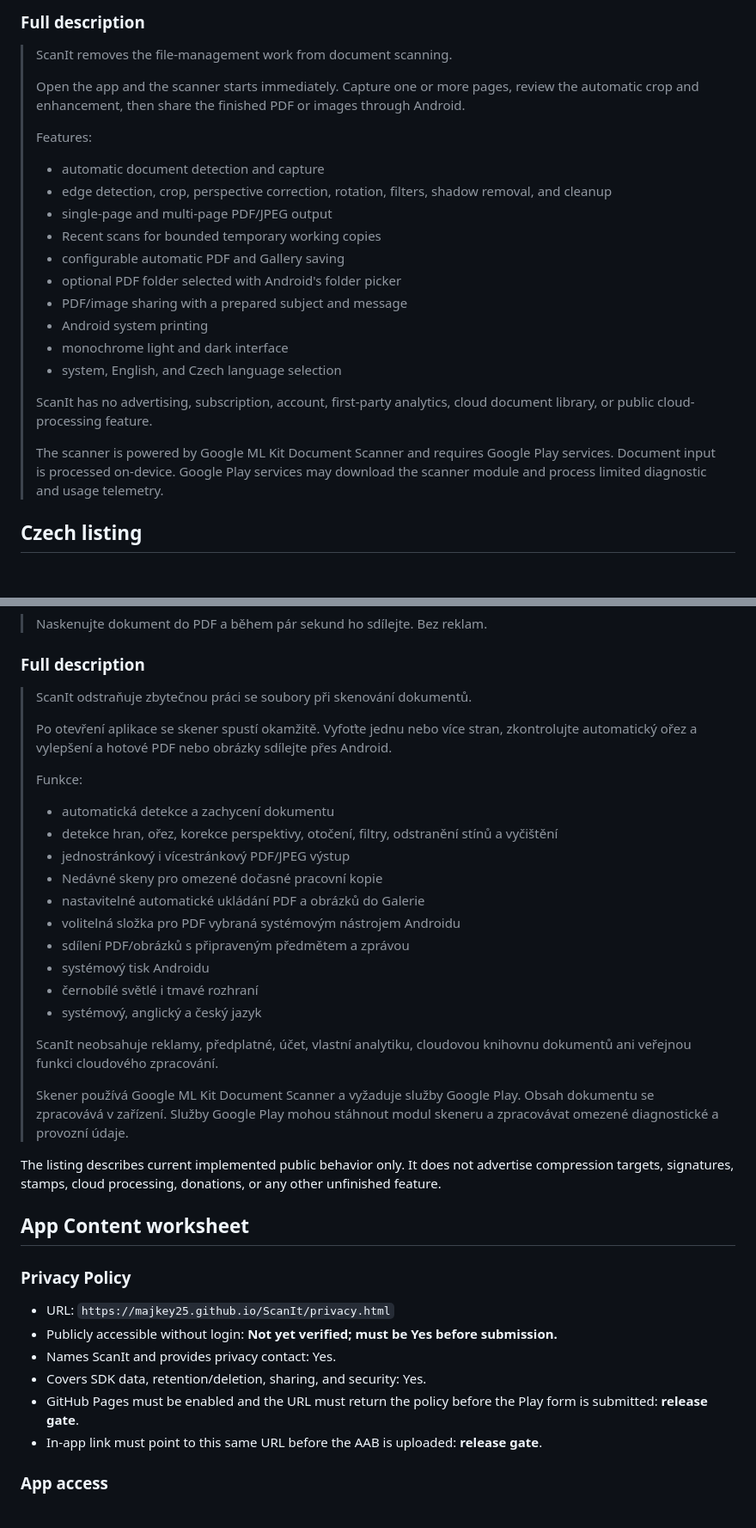
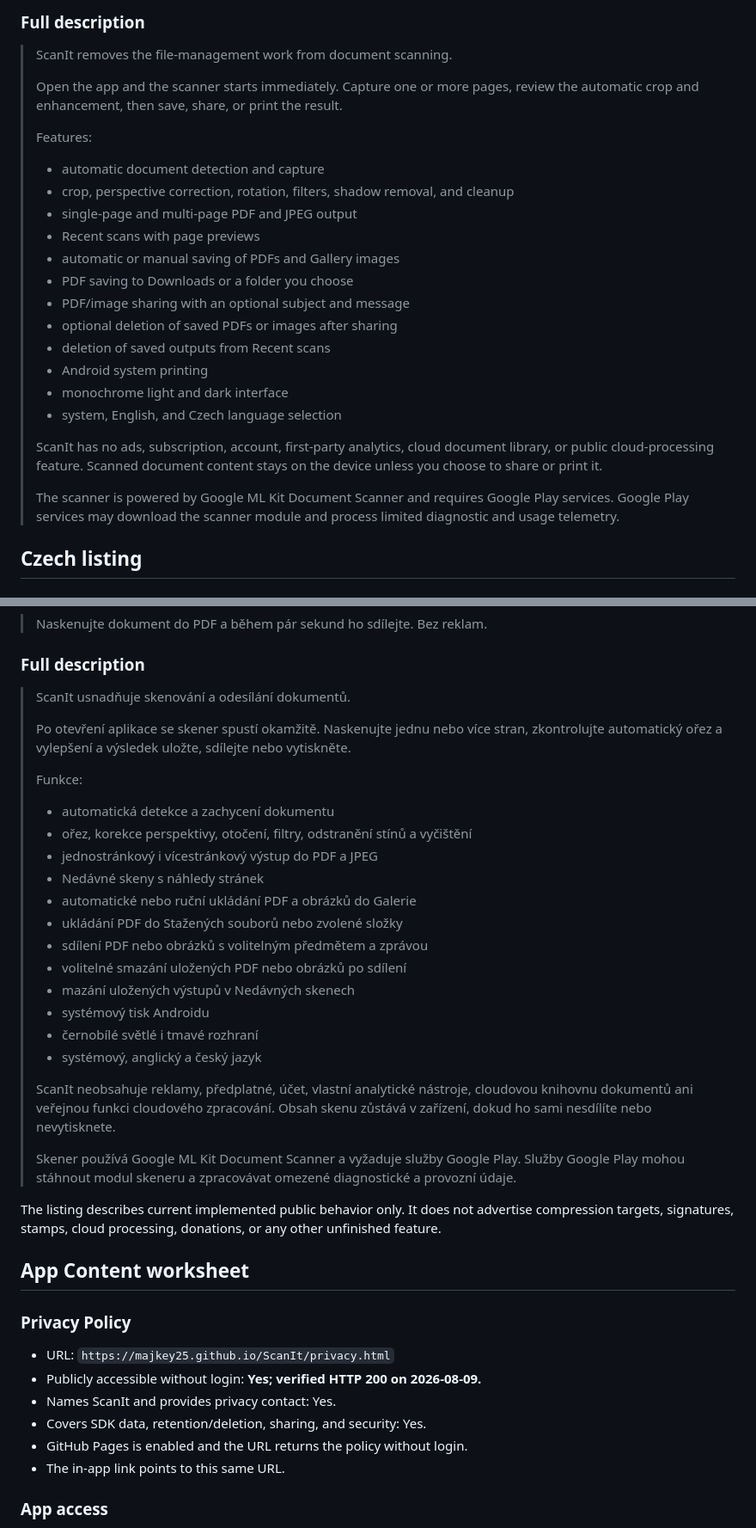
Before and after one commit to Majkey25/ScanIt, a Markdown page: docs/play-store/PLAY_CONSOLE.md, 2 parts joined by grey strips. Shown at 86% size. Drawn GitHub-style.

Commit message:
docs: sync Play listing copy

```diff
--- a/docs/play-store/PLAY_CONSOLE.md
+++ b/docs/play-store/PLAY_CONSOLE.md
@@ -50,23 +50,25 @@ the Play developer account.
 
 > ScanIt removes the file-management work from document scanning.
 >
-> Open the app and the scanner starts immediately. Capture one or more pages, review the automatic crop and enhancement, then share the finished PDF or images through Android.
+> Open the app and the scanner starts immediately. Capture one or more pages, review the automatic crop and enhancement, then save, share, or print the result.
 >
 > Features:
 > - automatic document detection and capture
-> - edge detection, crop, perspective correction, rotation, filters, shadow removal, and cleanup
-> - single-page and multi-page PDF/JPEG output
-> - Recent scans for bounded temporary working copies
-> - configurable automatic PDF and Gallery saving
-> - optional PDF folder selected with Android's folder picker
-> - PDF/image sharing with a prepared subject and message
+> - crop, perspective correction, rotation, filters, shadow removal, and cleanup
+> - single-page and multi-page PDF and JPEG output
+> - Recent scans with page previews
+> - automatic or manual saving of PDFs and Gallery images
+> - PDF saving to Downloads or a folder you choose
+> - PDF/image sharing with an optional subject and message
+> - optional deletion of saved PDFs or images after sharing
+> - deletion of saved outputs from Recent scans
 > - Android system printing
 > - monochrome light and dark interface
 > - system, English, and Czech language selection
 >
-> ScanIt has no advertising, subscription, account, first-party analytics, cloud document library, or public cloud-processing feature.
+> ScanIt has no ads, subscription, account, first-party analytics, cloud document library, or public cloud-processing feature. Scanned document content stays on the device unless you choose to share or print it.
 >
-> The scanner is powered by Google ML Kit Document Scanner and requires Google Play services. Document input is processed on-device. Google Play services may download the scanner module and process limited diagnostic and usage telemetry.
+> The scanner is powered by Google ML Kit Document Scanner and requires Google Play services. Google Play services may download the scanner module and process limited diagnostic and usage telemetry.
 
 ## Czech listing
 
@@ -82,25 +84,27 @@ the Play developer account.
 
 ### Full description
 
-> ScanIt odstraňuje zbytečnou práci se soubory při skenování dokumentů.
+> ScanIt usnadňuje skenování a odesílání dokumentů.
 >
-> Po otevření aplikace se skener spustí okamžitě. Vyfoťte jednu nebo více stran, zkontrolujte automatický ořez a vylepšení a hotové PDF nebo obrázky sdílejte přes Android.
+> Po otevření aplikace se skener spustí okamžitě. Naskenujte jednu nebo více stran, zkontrolujte automatický ořez a vylepšení a výsledek uložte, sdílejte nebo vytiskněte.
 >
 > Funkce:
 > - automatická detekce a zachycení dokumentu
-> - detekce hran, ořez, korekce perspektivy, otočení, filtry, odstranění stínů a vyčištění
-> - jednostránkový i vícestránkový PDF/JPEG výstup
-> - Nedávné skeny pro omezené dočasné pracovní kopie
-> - nastavitelné automatické ukládání PDF a obrázků do Galerie
-> - volitelná složka pro PDF vybraná systémovým nástrojem Androidu
-> - sdílení PDF/obrázků s připraveným předmětem a zprávou
+> - ořez, korekce perspektivy, otočení, filtry, odstranění stínů a vyčištění
+> - jednostránkový i vícestránkový výstup do PDF a JPEG
+> - Nedávné skeny s náhledy stránek
+> - automatické nebo ruční ukládání PDF a obrázků do Galerie
+> - ukládání PDF do Stažených souborů nebo zvolené složky
+> - sdílení PDF nebo obrázků s volitelným předmětem a zprávou
+> - volitelné smazání uložených PDF nebo obrázků po sdílení
+> - mazání uložených výstupů v Nedávných skenech
 > - systémový tisk Androidu
 > - černobílé světlé i tmavé rozhraní
 > - systémový, anglický a český jazyk
 >
-> ScanIt neobsahuje reklamy, předplatné, účet, vlastní analytiku, cloudovou knihovnu dokumentů ani veřejnou funkci cloudového zpracování.
+> ScanIt neobsahuje reklamy, předplatné, účet, vlastní analytické nástroje, cloudovou knihovnu dokumentů ani veřejnou funkci cloudového zpracování. Obsah skenu zůstává v zařízení, dokud ho sami nesdílíte nebo nevytisknete.
 >
-> Skener používá Google ML Kit Document Scanner a vyžaduje služby Google Play. Obsah dokumentu se zpracovává v zařízení. Služby Google Play mohou stáhnout modul skeneru a zpracovávat omezené diagnostické a provozní údaje.
+> Skener používá Google ML Kit Document Scanner a vyžaduje služby Google Play. Služby Google Play mohou stáhnout modul skeneru a zpracovávat omezené diagnostické a provozní údaje.
 
 The listing describes current implemented public behavior only. It does not
 advertise compression targets, signatures, stamps, cloud processing, donations,
@@ -111,12 +115,11 @@ or any other unfinished feature.
 ### Privacy Policy
 
 - URL: `https://majkey25.github.io/ScanIt/privacy.html`
-- Publicly accessible without login: **Not yet verified; must be Yes before submission.**
+- Publicly accessible without login: **Yes; verified HTTP 200 on 2026-08-09.**
 - Names ScanIt and provides privacy contact: Yes.
 - Covers SDK data, retention/deletion, sharing, and security: Yes.
-- GitHub Pages must be enabled and the URL must return the policy before the
-  Play form is submitted: **release gate**.
-- In-app link must point to this same URL before the AAB is uploaded: **release gate**.
+- GitHub Pages is enabled and the URL returns the policy without login.
+- The in-app link points to this same URL.
 
 ### App access
 
```
Also changed, not shown: other parts of docs/play-store/PLAY_CONSOLE.md (+2 -2 lines).
